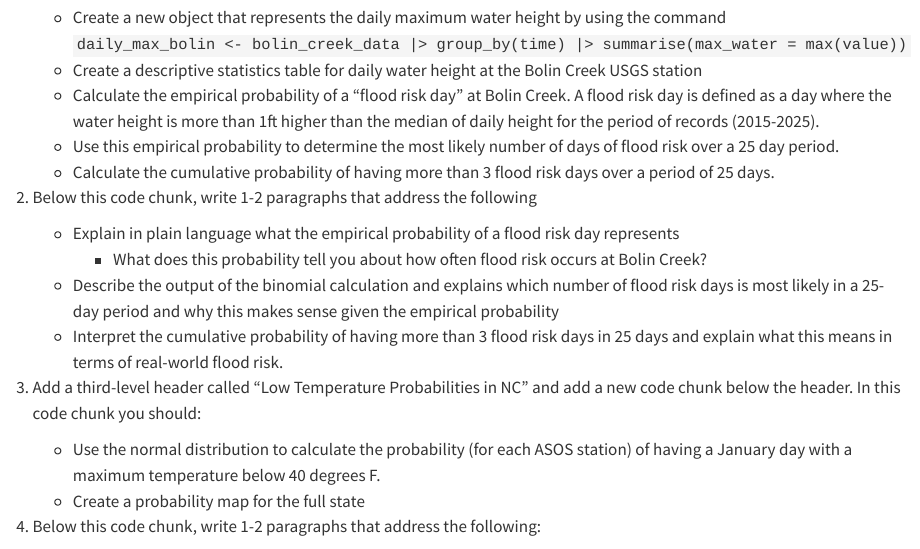
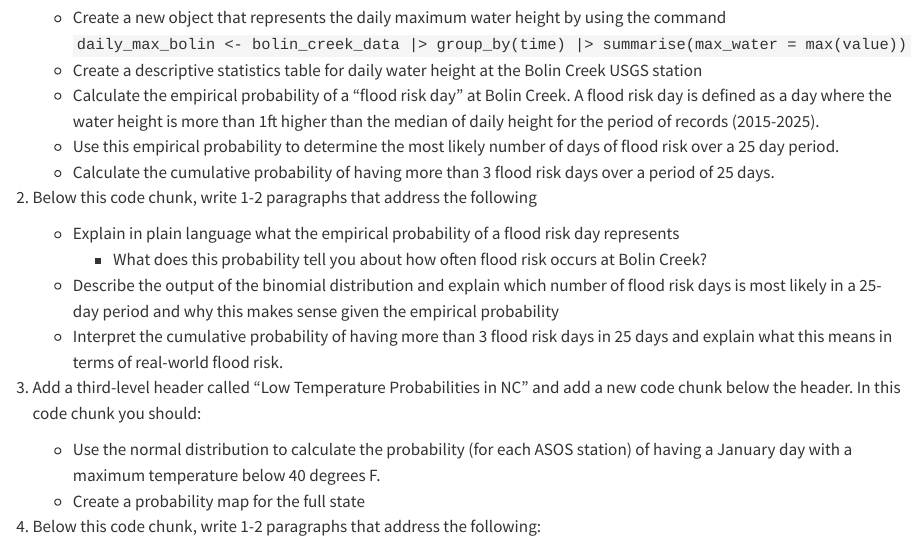
Before and after one commit to jucardwell/quant_methods, a Quarto document (labs.qmd): the page in a window 1100 px wide, from 7730 px down. Rendered offline with R 4.5, knitr and Pandoc in place of Quarto, with nearby package versions; long lines of code are wrapped.

Commit message:
fix lab 4

```diff
--- a/labs.qmd
+++ b/labs.qmd
@@ -280,7 +280,7 @@ This lab is designed to assess the [Concept 4 Competencies](https://jucardwell.g
 
     -   Explain in plain language what the empirical probability of a flood risk day represents
         -   What does this probability tell you about how often flood risk occurs at Bolin Creek?
-    -   Describe the output of the binomial calculation and explains which number of flood risk days is most likely in a 25-day period and why this makes sense given the empirical probability
+    -   Describe the output of the binomial distribution and explain which number of flood risk days is most likely in a 25-day period and why this makes sense given the empirical probability
     -   Interpret the cumulative probability of having more than 3 flood risk days in 25 days and explain what this means in terms of real-world flood risk.
 
 3.  Add a third-level header called "Low Temperature Probabilities in NC" and add a new code chunk below the header. In this code chunk you should:
```
Also changed, not shown: docs/search.json, 1 other file.
